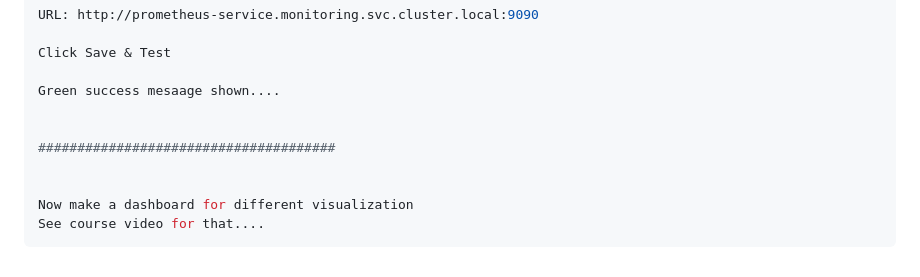
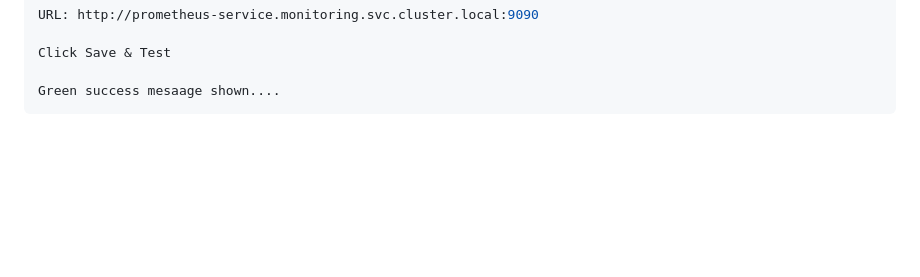
Before and after one commit to timelesshc/online-product-recommender, a Markdown page: README.md, the part around the change. Rendered like a GitHub page; blank space fills up the shorter version.

````diff
--- a/README.md
+++ b/README.md
@@ -212,11 +212,4 @@ URL: http://prometheus-service.monitoring.svc.cluster.local:9090
 Click Save & Test
 
 Green success mesaage shown....
-
-
-######################################
-
-
-Now make a dashboard for different visualization
-See course video for that....
 ```
````
